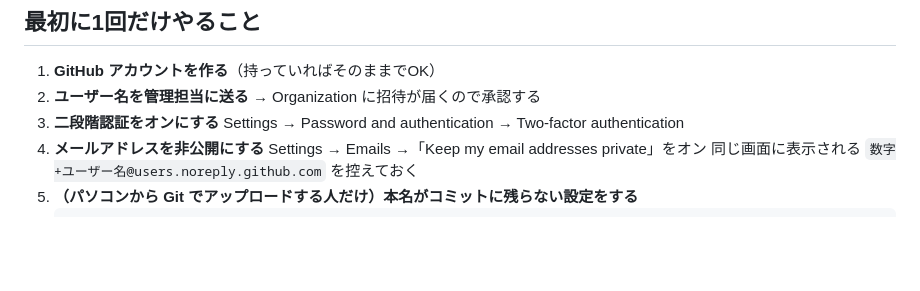
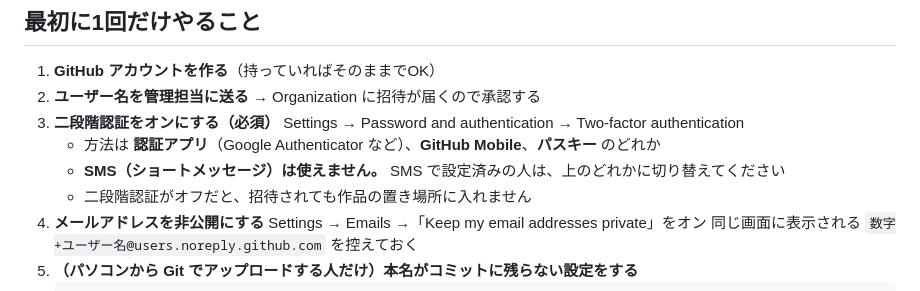
Before and after one commit to TecKreta/studioarts-site, a Markdown page: docs/member-publishing-guide.md, the part around the change. GitHub-like rendering; blank space fills up the shorter version.

Commit message:
Note the secure two-factor requirement for members
Co-Authored-By: Claude Opus 5.5 <noreply@anthropic.com>
Claude-Session: https://claude.ai/code/session_01MN66MwEiZPU43qrHchToye

```diff
--- a/docs/member-publishing-guide.md
+++ b/docs/member-publishing-guide.md
@@ -22,8 +22,11 @@
 
 1. **GitHub アカウントを作る**（持っていればそのままでOK）
 2. **ユーザー名を管理担当に送る** → Organization に招待が届くので承認する
-3. **二段階認証をオンにする**
+3. **二段階認証をオンにする（必須）**
    Settings → Password and authentication → Two-factor authentication
+   - 方法は **認証アプリ**（Google Authenticator など）、**GitHub Mobile**、**パスキー** のどれか
+   - **SMS（ショートメッセージ）は使えません。** SMS で設定済みの人は、上のどれかに切り替えてください
+   - 二段階認証がオフだと、招待されても作品の置き場所に入れません
 4. **メールアドレスを非公開にする**
    Settings → Emails →「Keep my email addresses private」をオン
    同じ画面に表示される `数字+ユーザー名@users.noreply.github.com` を控えておく
```
Also changed, not shown: docs/admin-setup.md (+1 -1 lines).
